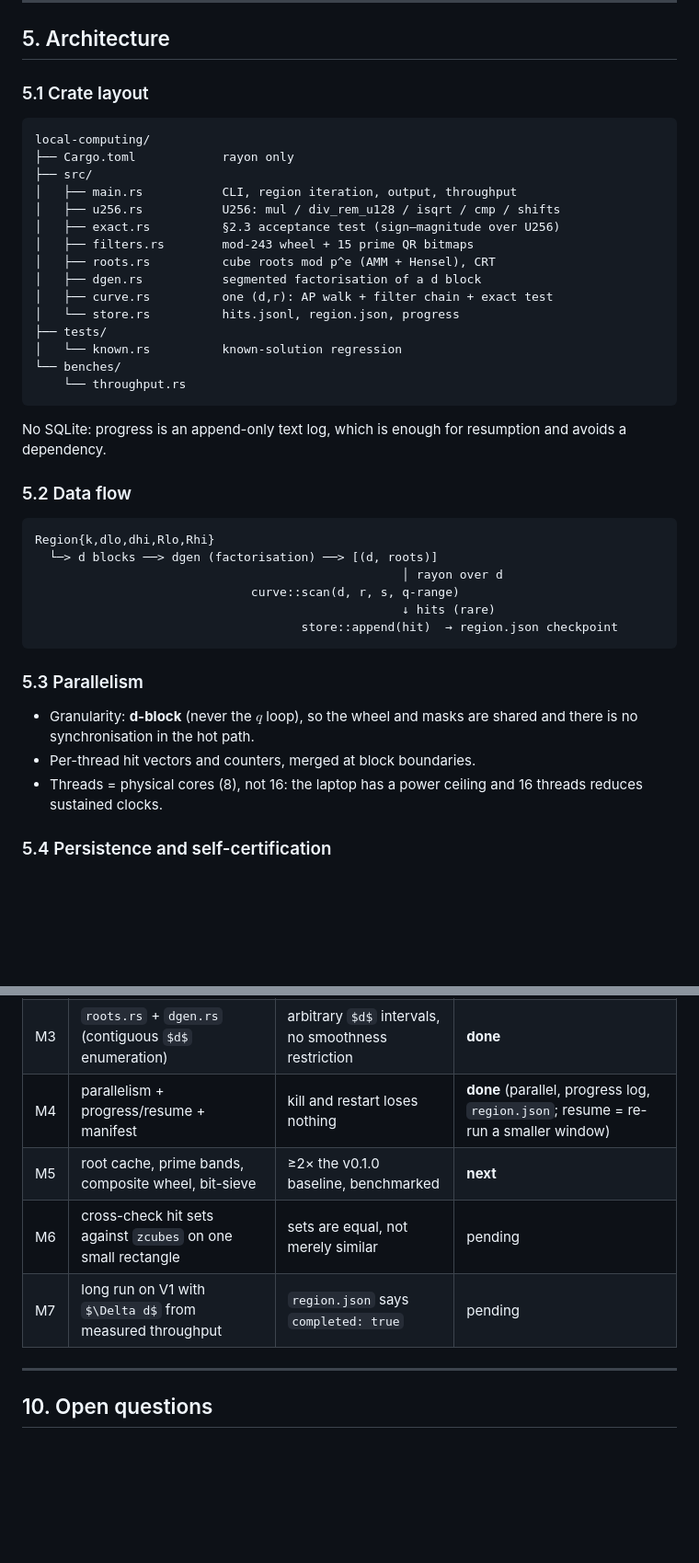
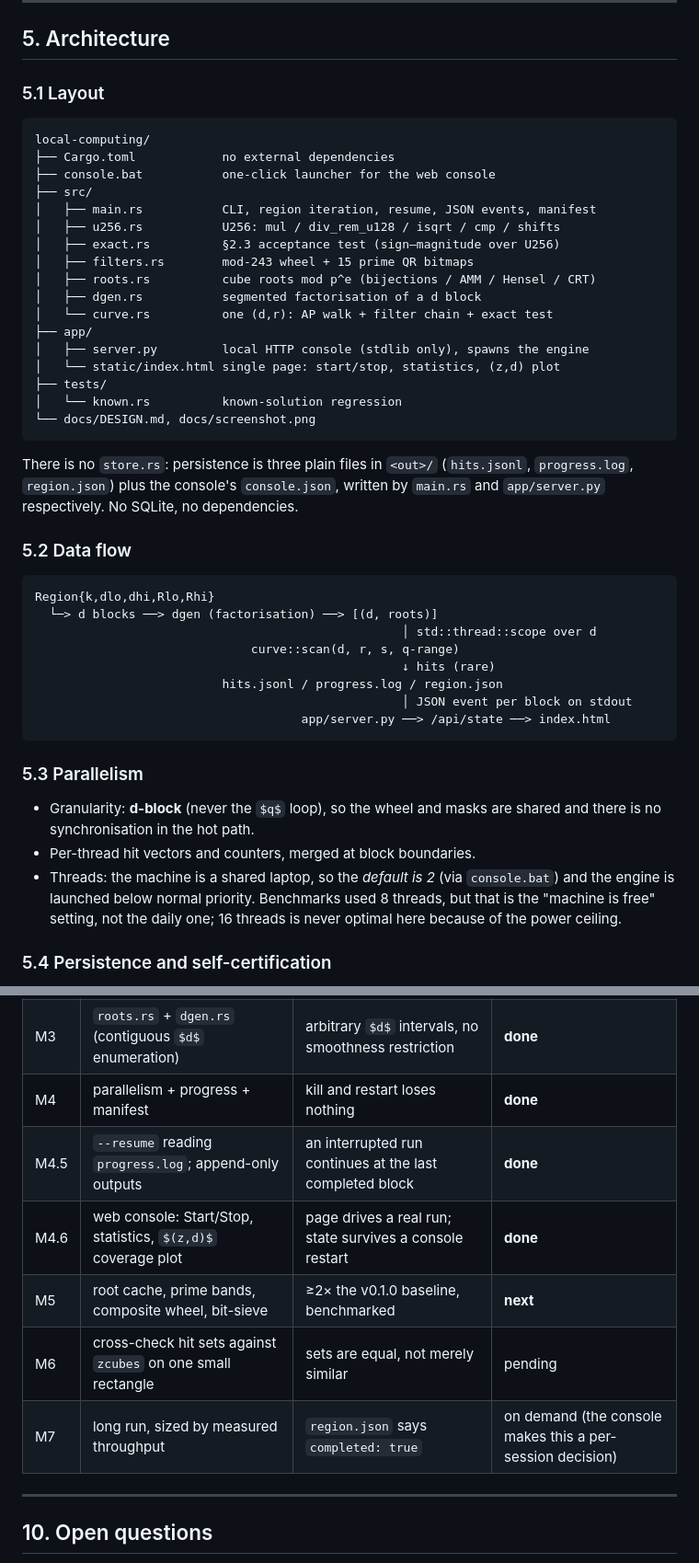
Before and after one commit to baiweichihu/three-cubes-k114, a Markdown page: docs/DESIGN.md, 2 parts joined by grey strips. Shown at 92% size. Rendered like a GitHub page; some formulas as TeX source; blank space fills up the shorter version.

````diff
--- a/docs/DESIGN.md
+++ b/docs/DESIGN.md
@@ -330,44 +330,50 @@ u128 alone is insufficient ($3.4\times10^{38}$ caps $z$ at $7\times10^{12}$), he
 
 ## 5. Architecture
 
-### 5.1 Crate layout
+### 5.1 Layout
 
 ```
 local-computing/
-├── Cargo.toml            rayon only
+├── Cargo.toml            no external dependencies
+├── console.bat           one-click launcher for the web console
 ├── src/
-│   ├── main.rs           CLI, region iteration, output, throughput
+│   ├── main.rs           CLI, region iteration, resume, JSON events, manifest
 │   ├── u256.rs           U256: mul / div_rem_u128 / isqrt / cmp / shifts
 │   ├── exact.rs          §2.3 acceptance test (sign–magnitude over U256)
 │   ├── filters.rs        mod-243 wheel + 15 prime QR bitmaps
-│   ├── roots.rs          cube roots mod p^e (AMM + Hensel), CRT
+│   ├── roots.rs          cube roots mod p^e (bijections / AMM / Hensel / CRT)
 │   ├── dgen.rs           segmented factorisation of a d block
-│   ├── curve.rs          one (d,r): AP walk + filter chain + exact test
-│   └── store.rs          hits.jsonl, region.json, progress
+│   └── curve.rs          one (d,r): AP walk + filter chain + exact test
+├── app/
+│   ├── server.py         local HTTP console (stdlib only), spawns the engine
+│   └── static/index.html single page: start/stop, statistics, (z,d) plot
 ├── tests/
 │   └── known.rs          known-solution regression
-└── benches/
-    └── throughput.rs
+└── docs/DESIGN.md, docs/screenshot.png
 ```
 
-No SQLite: progress is an append-only text log, which is enough for resumption and avoids a dependency.
+There is no `store.rs`: persistence is three plain files in `<out>/` (`hits.jsonl`,
+`progress.log`, `region.json`) plus the console's `console.json`, written by `main.rs` and
+`app/server.py` respectively. No SQLite, no dependencies.
 
 ### 5.2 Data flow
 
 ```
 Region{k,dlo,dhi,Rlo,Rhi}
   └─> d blocks ──> dgen (factorisation) ──> [(d, roots)]
-                                                   │ rayon over d
+                                                   │ std::thread::scope over d
                               curve::scan(d, r, s, q-range)
                                                    ↓ hits (rare)
-                                     store::append(hit)  → region.json checkpoint
+                          hits.jsonl / progress.log / region.json
+                                                   │ JSON event per block on stdout
+                                     app/server.py ──> /api/state ──> index.html
 ```
 
 ### 5.3 Parallelism
 
 - Granularity: **d-block** (never the $q$ loop), so the wheel and masks are shared and there is no synchronisation in the hot path.
 - Per-thread hit vectors and counters, merged at block boundaries.
-- Threads = physical cores (8), not 16: the laptop has a power ceiling and 16 threads reduces sustained clocks.
+- Threads: the machine is a shared laptop, so the *default is 2* (via `console.bat`) and the engine is launched below normal priority. Benchmarks used 8 threads, but that is the "machine is free" setting, not the daily one; 16 threads is never optimal here because of the power ceiling.
 
 ### 5.4 Persistence and self-certification
 
@@ -521,10 +570,12 @@ Targets: correctness first (equal hit sets), then ≥2× `zcubes` on the same re
 | M1 | `u256.rs` + `exact.rs` | unit tests pass; all four known solutions accepted | **done** |
 | M2 | `filters.rs` + `curve.rs` (no bit-sieve yet) | end-to-end recovery of all four; balanced accounting | **done** (bit-sieve deferred to M5) |
 | M3 | `roots.rs` + `dgen.rs` (contiguous $d$ enumeration) | arbitrary $d$ intervals, no smoothness restriction | **done** |
-| M4 | parallelism + progress/resume + manifest | kill and restart loses nothing | **done** (parallel, progress log, `region.json`; resume = re-run a smaller window) |
+| M4 | parallelism + progress + manifest | kill and restart loses nothing | **done** |
+| M4.5 | `--resume` reading `progress.log`; append-only outputs | an interrupted run continues at the last completed block | **done** |
+| M4.6 | web console: Start/Stop, statistics, $(z,d)$ coverage plot | page drives a real run; state survives a console restart | **done** |
 | M5 | root cache, prime bands, composite wheel, bit-sieve | ≥2× the v0.1.0 baseline, benchmarked | **next** |
 | M6 | cross-check hit sets against `zcubes` on one small rectangle | sets are equal, not merely similar | pending |
-| M7 | long run on V1 with $\Delta d$ from measured throughput | `region.json` says `completed: true` | pending |
+| M7 | long run, sized by measured throughput | `region.json` says `completed: true` | on demand (the console makes this a per-session decision) |
 
 ---
 
````
Also changed, not shown: other parts of docs/DESIGN.md (+50 -7 lines), README.md (+22 -3 lines), docs/screenshot.png (added), 4 other files.
